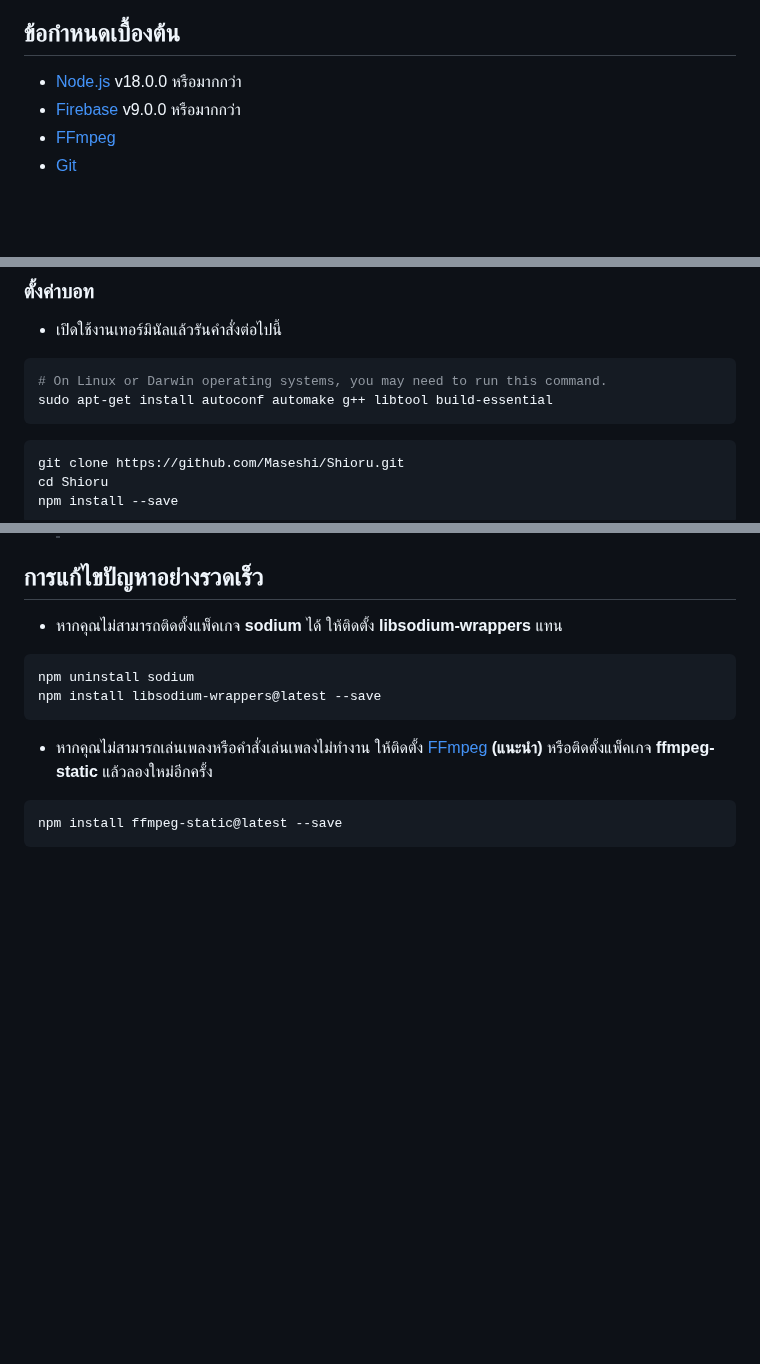
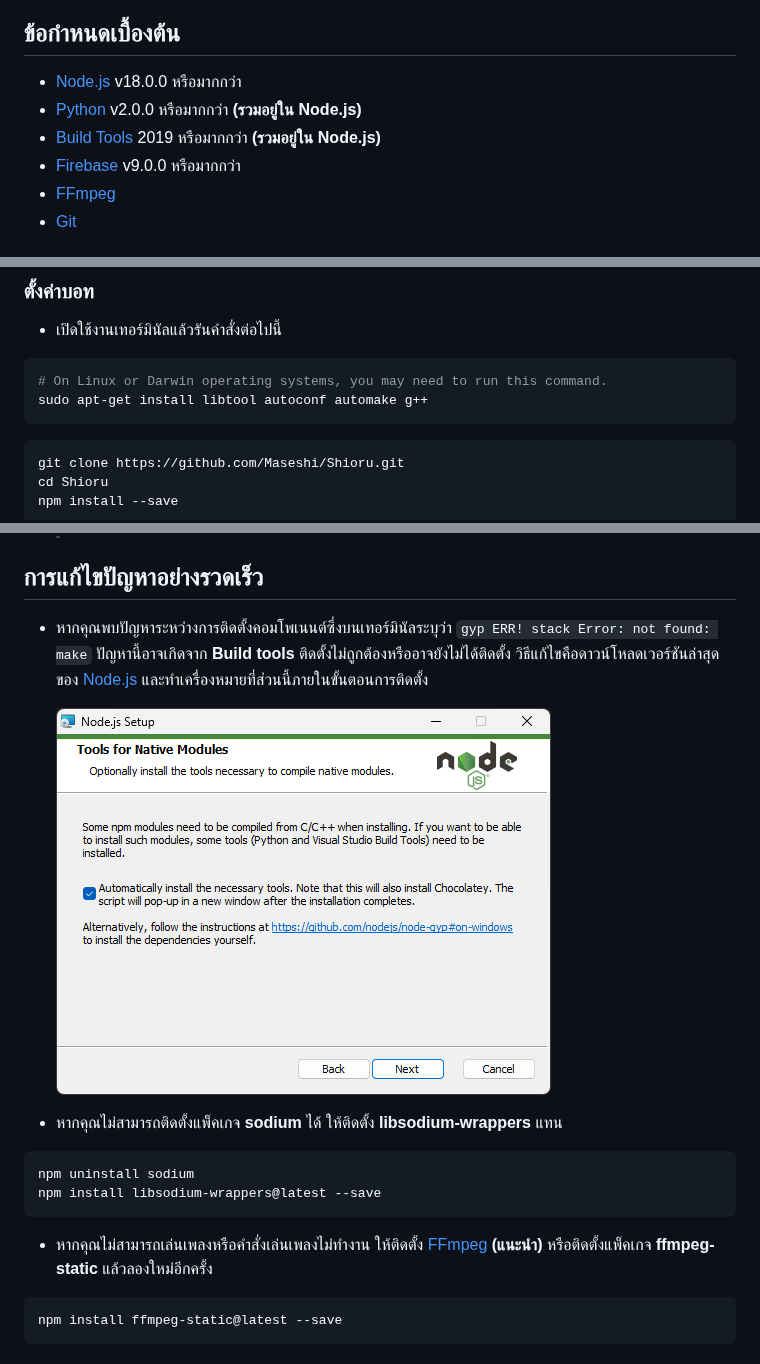
Before and after one commit to Maseshi/Shioru, a Markdown page: documents/README.th.md, 3 parts joined by grey strips. Rendered like a GitHub page; pictures changed too: assets/images/node-js-tools-for-native-modules.png (added); blank space fills up the shorter version.

Commit message:
📑 Document information update

````diff
--- a/documents/README.th.md
+++ b/documents/README.th.md
@@ -51,6 +51,8 @@
 ## ข้อกำหนดเบื้องต้น
 
 - [Node.js](https://nodejs.org/) v18.0.0 หรือมากกว่า
+- [Python](https://www.python.org/downloads/) v2.0.0 หรือมากกว่า **(รวมอยู่ใน Node.js)**
+- [Build Tools](https://visualstudio.microsoft.com/downloads/?q=build+tools) 2019 หรือมากกว่า **(รวมอยู่ใน Node.js)**
 - [Firebase](https://firebase.google.com/) v9.0.0 หรือมากกว่า
 - [FFmpeg](https://www.ffmpeg.org/download.html)
 - [Git](https://git-scm.com/downloads)
@@ -72,7 +74,7 @@
 
 ```sh
 # On Linux or Darwin operating systems, you may need to run this command.
-sudo apt-get install autoconf automake g++ libtool build-essential
+sudo apt-get install libtool autoconf automake g++
 ```
 
 ```bat
@@ -100,6 +102,10 @@ npm install --save
 
 ## การแก้ไขปัญหาอย่างรวดเร็ว
 
+- หากคุณพบปัญหาระหว่างการติดตั้งคอมโพเนนต์ซึ่งบนเทอร์มินัลระบุว่า `gyp ERR! stack Error: not found: make` ปัญหานี้อาจเกิดจาก **Build tools** ติดตั้งไม่ถูกต้องหรืออาจยังไม่ได้ติดตั้ง วิธีแก้ไขคือดาวน์โหลดเวอร์ชันล่าสุดของ [Node.js](https://nodejs.org/) และทำเครื่องหมายที่ส่วนนี้ภายในขั้นตอนการติดตั้ง
+
+  ![](https://raw.githubusercontent.com/Maseshi/Shioru/main/assets/images/node-js-tools-for-native-modules.png)
+
 - หากคุณไม่สามารถติดตั้งแพ็คเกจ **sodium** ได้ ให้ติดตั้ง **libsodium-wrappers** แทน
 ```bat
 npm uninstall sodium
````
Also changed, not shown: documents/README.en-US.md (+25 -8 lines), 1 other file.
